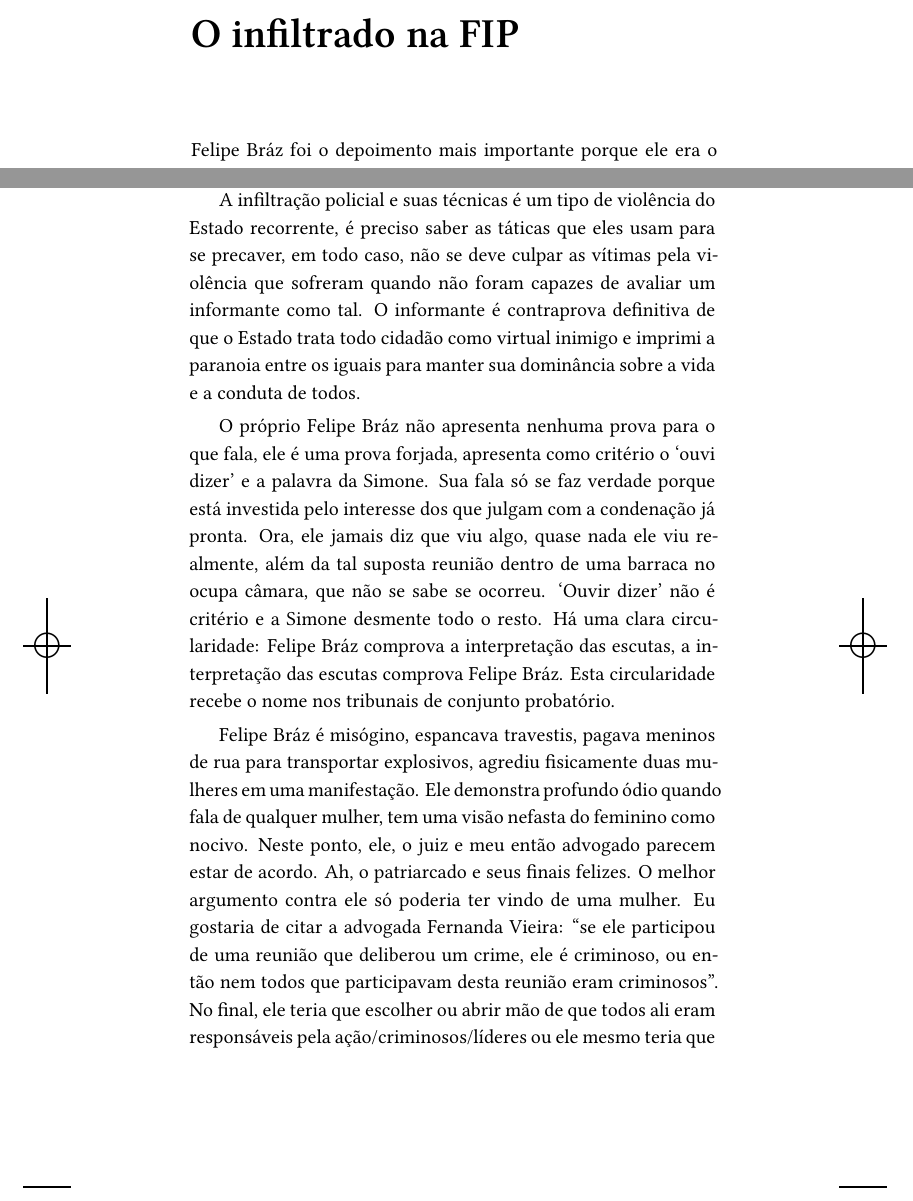
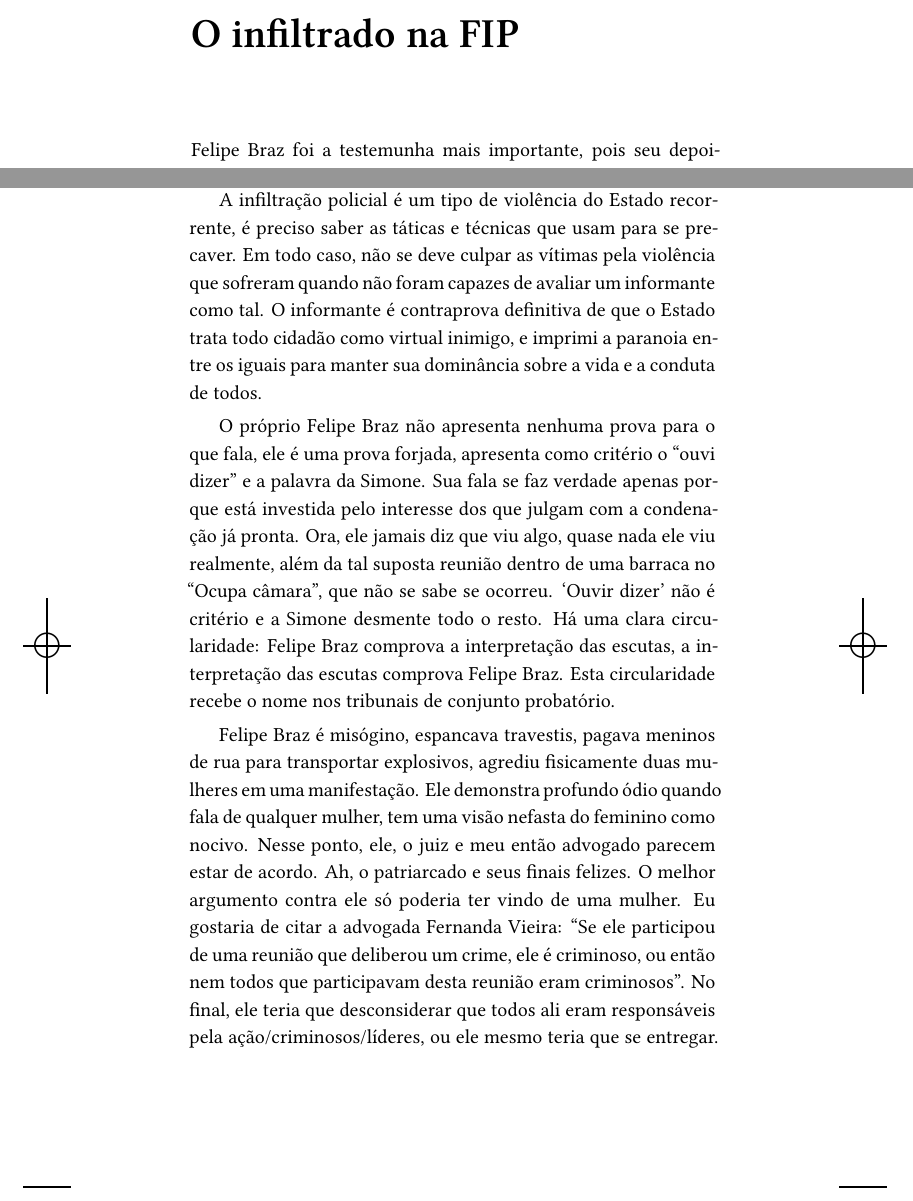
Before and after one commit to hedra-editora/jourdan_anoquenaoterminou, a LaTeX book (LIVRO.tex, which reads ORIGINAIS.tex): two parts of pages 45 and 46 of 163, joined at a grey line, cut so that both start at the same text. Compiled offline with XeLaTeX; a missing font is replaced by an installed copy or a similar font; a LaTeX package or settings file that is missing is left out.

Commit message:
preparação O infiltrado na FIP

```diff
--- a/ORIGINAIS.tex
+++ b/ORIGINAIS.tex
@@ -926,5 +926,5 @@ importante seja totalmente destruída? Mas eu não podia falar\ldots{}
 
 \chapter{O infiltrado na \versal{FIP}}
 
-Felipe Bráz foi o depoimento mais importante porque ele era o critério e
+Felipe Braz foi a testemunha mais importante, pois seu depoimento era o critério e
 a referência de verdade da delegada, e muitos dos acusados estavam ali
@@ -947,33 +947,33 @@ proteção total impossível (mesmo porque essa busca pela segurança total
 pode ser paralisante).
 
-A infiltração policial e suas técnicas é um tipo de violência do Estado
-recorrente, é preciso saber as táticas que eles usam para se precaver,
-em todo caso, não se deve culpar as vítimas pela violência que sofreram
+A infiltração policial é um tipo de violência do Estado
+recorrente, é preciso saber as táticas e técnicas que usam para se precaver.
+Em todo caso, não se deve culpar as vítimas pela violência que sofreram
 quando não foram capazes de avaliar um informante como tal. O informante
 é contraprova definitiva de que o Estado trata todo cidadão como virtual
-inimigo e imprimi a paranoia entre os iguais para manter sua dominância
+inimigo, e imprimi a paranoia entre os iguais para manter sua dominância
 sobre a vida e a conduta de todos.
 
-O próprio Felipe Bráz não apresenta nenhuma prova para o que fala, ele é
-uma prova forjada, apresenta como critério o `ouvi dizer' e a palavra da
-Simone. Sua fala só se faz verdade porque está investida pelo interesse
+O próprio Felipe Braz não apresenta nenhuma prova para o que fala, ele é
+uma prova forjada, apresenta como critério o ``ouvi dizer'' e a palavra da
+Simone. Sua fala se faz verdade apenas porque está investida pelo interesse
 dos que julgam com a condenação já pronta. Ora, ele jamais diz que viu
 algo, quase nada ele viu realmente, além da tal suposta reunião dentro
-de uma barraca no ocupa câmara, que não se sabe se ocorreu. `Ouvir
+de uma barraca no ``Ocupa câmara'', que não se sabe se ocorreu. `Ouvir
 dizer' não é critério e a Simone desmente todo o resto. Há uma clara
-circularidade: Felipe Bráz comprova a interpretação das escutas, a
-interpretação das escutas comprova Felipe Bráz. Esta circularidade
+circularidade: Felipe Braz comprova a interpretação das escutas, a
+interpretação das escutas comprova Felipe Braz. Esta circularidade
 recebe o nome nos tribunais de conjunto probatório.
 
-Felipe Bráz é misógino, espancava travestis, pagava meninos de rua para
+Felipe Braz é misógino, espancava travestis, pagava meninos de rua para
 transportar explosivos, agrediu fisicamente duas mulheres em uma
 manifestação. Ele demonstra profundo ódio quando fala de qualquer
-mulher, tem uma visão nefasta do feminino como nocivo. Neste ponto, ele,
+mulher, tem uma visão nefasta do feminino como nocivo. Nesse ponto, ele,
 o juiz e meu então advogado parecem estar de acordo. Ah, o patriarcado e
 seus finais felizes. O melhor argumento contra ele só poderia ter vindo
-de uma mulher. Eu gostaria de citar a advogada Fernanda Vieira: ``se ele
+de uma mulher. Eu gostaria de citar a advogada Fernanda Vieira: ``Se ele
 participou de uma reunião que deliberou um crime, ele é criminoso, ou
 então nem todos que participavam desta reunião eram criminosos''. No
-final, ele teria que escolher ou abrir mão de que todos ali eram
-responsáveis pela ação/criminosos/líderes ou ele mesmo teria que se
+final, ele teria que desconsiderar que todos ali eram
+responsáveis pela ação/criminosos/líderes, ou ele mesmo teria que se
 entregar. Como ele poderia ter visto algo, tudo que diz saber, sem tomar
```
Also changed, not shown: ORIGINAIS.tex (47 more changed lines).
